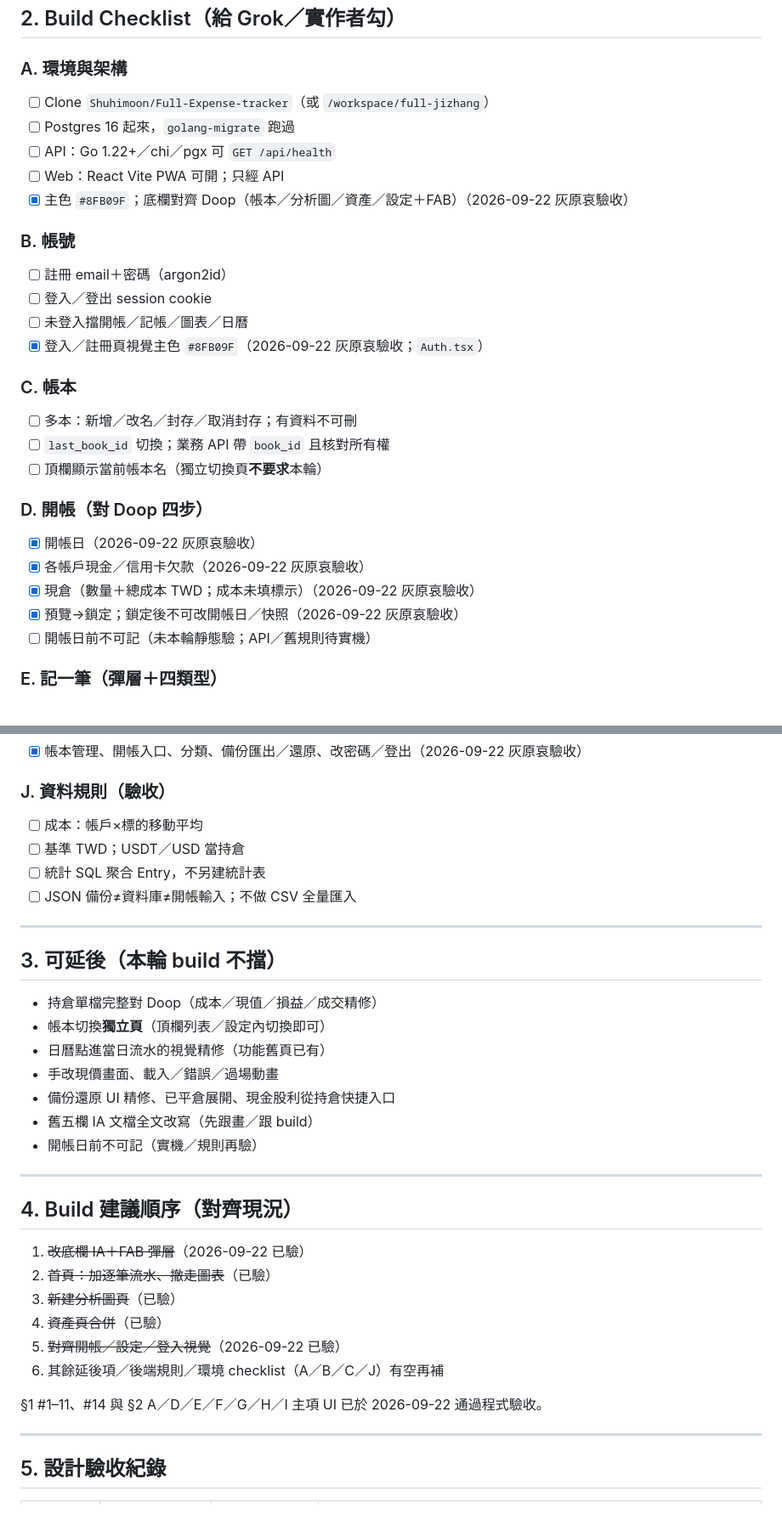
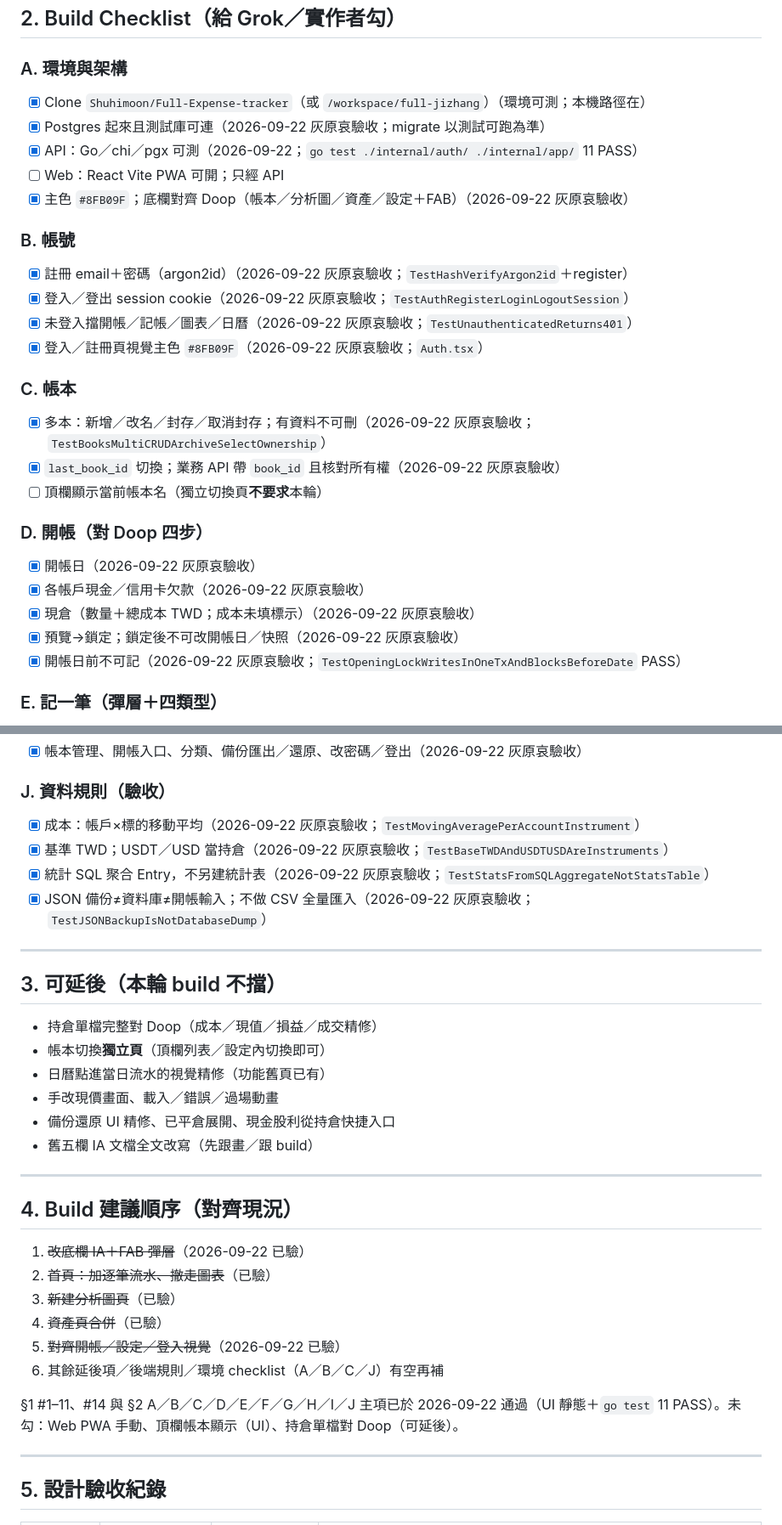
Before and after one commit to Shuhimoon/Full-Expense-tracker, a Markdown page: docs/Full記帳-v1-對照表與checklist.md, 2 parts joined by grey strips. Shown at 85% size. Drawn GitHub-style.

Commit message:
docs: checklist round-3 Haibara acceptance (opening-date lock + B/C/J)

```diff
--- a/docs/Full記帳-v1-對照表與checklist.md
+++ b/docs/Full記帳-v1-對照表與checklist.md
@@ -51,21 +51,21 @@
 ## 2. Build Checklist（給 Grok／實作者勾）
 
 ### A. 環境與架構
-- [ ] Clone `Shuhimoon/Full-Expense-tracker`（或 `/workspace/full-jizhang`）
-- [ ] Postgres 16 起來，`golang-migrate` 跑過
-- [ ] API：Go 1.22+／chi／pgx 可 `GET /api/health`
+- [x] Clone `Shuhimoon/Full-Expense-tracker`（或 `/workspace/full-jizhang`）（環境可測；本機路徑在）
+- [x] Postgres 起來且測試庫可連（2026-09-22 灰原哀驗收；migrate 以測試可跑為準）
+- [x] API：Go／chi／pgx 可測（2026-09-22；`go test ./internal/auth/ ./internal/app/` 11 PASS）
 - [ ] Web：React Vite PWA 可開；只經 API
 - [x] 主色 `#8FB09F`；底欄對齊 Doop（帳本／分析圖／資產／設定＋FAB）（2026-09-22 灰原哀驗收）
 
 ### B. 帳號
-- [ ] 註冊 email＋密碼（argon2id）
-- [ ] 登入／登出 session cookie
-- [ ] 未登入擋開帳／記帳／圖表／日曆
+- [x] 註冊 email＋密碼（argon2id）（2026-09-22 灰原哀驗收；`TestHashVerifyArgon2id`＋register）
+- [x] 登入／登出 session cookie（2026-09-22 灰原哀驗收；`TestAuthRegisterLoginLogoutSession`）
+- [x] 未登入擋開帳／記帳／圖表／日曆（2026-09-22 灰原哀驗收；`TestUnauthenticatedReturns401`）
 - [x] 登入／註冊頁視覺主色 `#8FB09F`（2026-09-22 灰原哀驗收；`Auth.tsx`）
 
 ### C. 帳本
-- [ ] 多本：新增／改名／封存／取消封存；有資料不可刪
-- [ ] `last_book_id` 切換；業務 API 帶 `book_id` 且核對所有權
+- [x] 多本：新增／改名／封存／取消封存；有資料不可刪（2026-09-22 灰原哀驗收；`TestBooksMultiCRUDArchiveSelectOwnership`）
+- [x] `last_book_id` 切換；業務 API 帶 `book_id` 且核對所有權（2026-09-22 灰原哀驗收）
 - [ ] 頂欄顯示當前帳本名（獨立切換頁**不要求**本輪）
 
 ### D. 開帳（對 Doop 四步）
@@ -73,7 +73,7 @@
 - [x] 各帳戶現金／信用卡欠款（2026-09-22 灰原哀驗收）
 - [x] 現倉（數量＋總成本 TWD；成本未填標示）（2026-09-22 灰原哀驗收）
 - [x] 預覽→鎖定；鎖定後不可改開帳日／快照（2026-09-22 灰原哀驗收）
-- [ ] 開帳日前不可記（未本輪靜態驗；API／舊規則待實機）
+- [x] 開帳日前不可記（2026-09-22 灰原哀驗收；`TestOpeningLockWritesInOneTxAndBlocksBeforeDate` PASS）
 
 ### E. 記一筆（彈層＋四類型）
 - [x] FAB → 底部彈層（不要當底欄一級）（2026-09-22 灰原哀驗收）
@@ -103,10 +103,10 @@
 - [x] 帳本管理、開帳入口、分類、備份匯出／還原、改密碼／登出（2026-09-22 灰原哀驗收）
 
 ### J. 資料規則（驗收）
-- [ ] 成本：帳戶×標的移動平均
-- [ ] 基準 TWD；USDT／USD 當持倉
-- [ ] 統計 SQL 聚合 Entry，不另建統計表
-- [ ] JSON 備份≠資料庫≠開帳輸入；不做 CSV 全量匯入
+- [x] 成本：帳戶×標的移動平均（2026-09-22 灰原哀驗收；`TestMovingAveragePerAccountInstrument`）
+- [x] 基準 TWD；USDT／USD 當持倉（2026-09-22 灰原哀驗收；`TestBaseTWDAndUSDTUSDAreInstruments`）
+- [x] 統計 SQL 聚合 Entry，不另建統計表（2026-09-22 灰原哀驗收；`TestStatsFromSQLAggregateNotStatsTable`）
+- [x] JSON 備份≠資料庫≠開帳輸入；不做 CSV 全量匯入（2026-09-22 灰原哀驗收；`TestJSONBackupIsNotDatabaseDump`）
 
 ---
 
@@ -118,7 +118,6 @@
 - 手改現價畫面、載入／錯誤／過場動畫
 - 備份還原 UI 精修、已平倉展開、現金股利從持倉快捷入口
 - 舊五欄 IA 文檔全文改寫（先跟畫／跟 build）
-- 開帳日前不可記（實機／規則再驗）
 
 ---
 
@@ -131,7 +130,7 @@
 5. ~~對齊開帳／設定／登入視覺~~（2026-09-22 已驗）
 6. 其餘延後項／後端規則／環境 checklist（A／B／C／J）有空再補
 
-§1 #1–11、#14 與 §2 A／D／E／F／G／H／I 主項 UI 已於 2026-09-22 通過程式驗收。
+§1 #1–11、#14 與 §2 A／B／C／D／E／F／G／H／I／J 主項已於 2026-09-22 通過（UI 靜態＋`go test` 11 PASS）。未勾：Web PWA 手動、頂欄帳本顯示（UI）、持倉單檔對 Doop（可延後）。
 
 ---
 
```
Also changed, not shown: other parts of docs/Full記帳-v1-對照表與checklist.md (+1 -0 lines).
